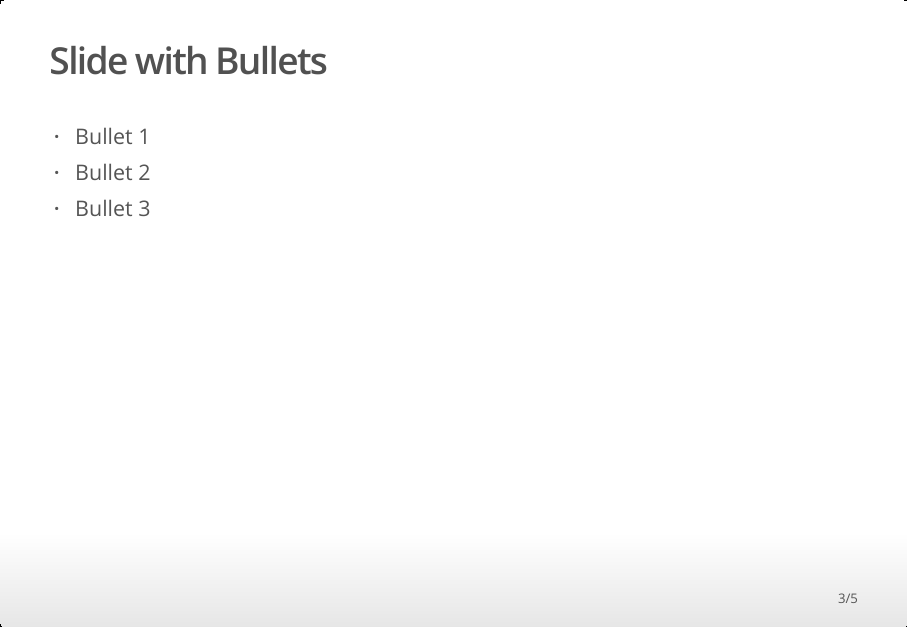
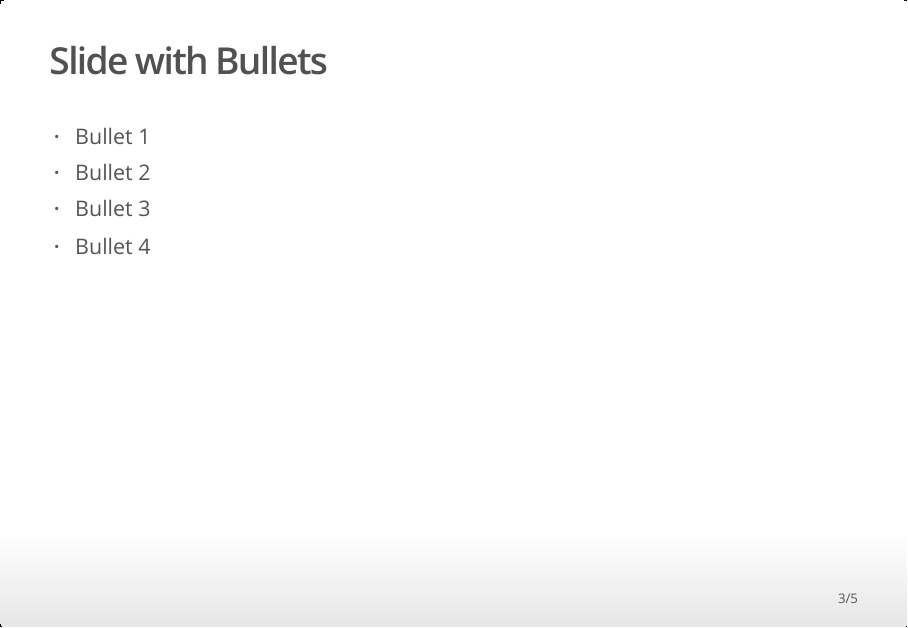
Before and after one commit to ultratidy/rconf2020, an R Markdown document (slides/rconf2020.Rmd): page 3 of 5. The pictures show the output file slides/rconf2020.html that the author committed with the source, opened offline.

Commit message:
2nd push

```diff
--- a/slides/rconf2020.Rmd
+++ b/slides/rconf2020.Rmd
@@ -20,6 +20,7 @@ When you click the **Knit** button a document will be generated that includes bo
 - Bullet 1
 - Bullet 2
 - Bullet 3
+- Bullet 4
 
 ## Slide with R Output
 
```
Also changed, not shown: slides/rconf2020.html, slides/rconf2020_files/figure-html/pressure-1.png (deleted).
